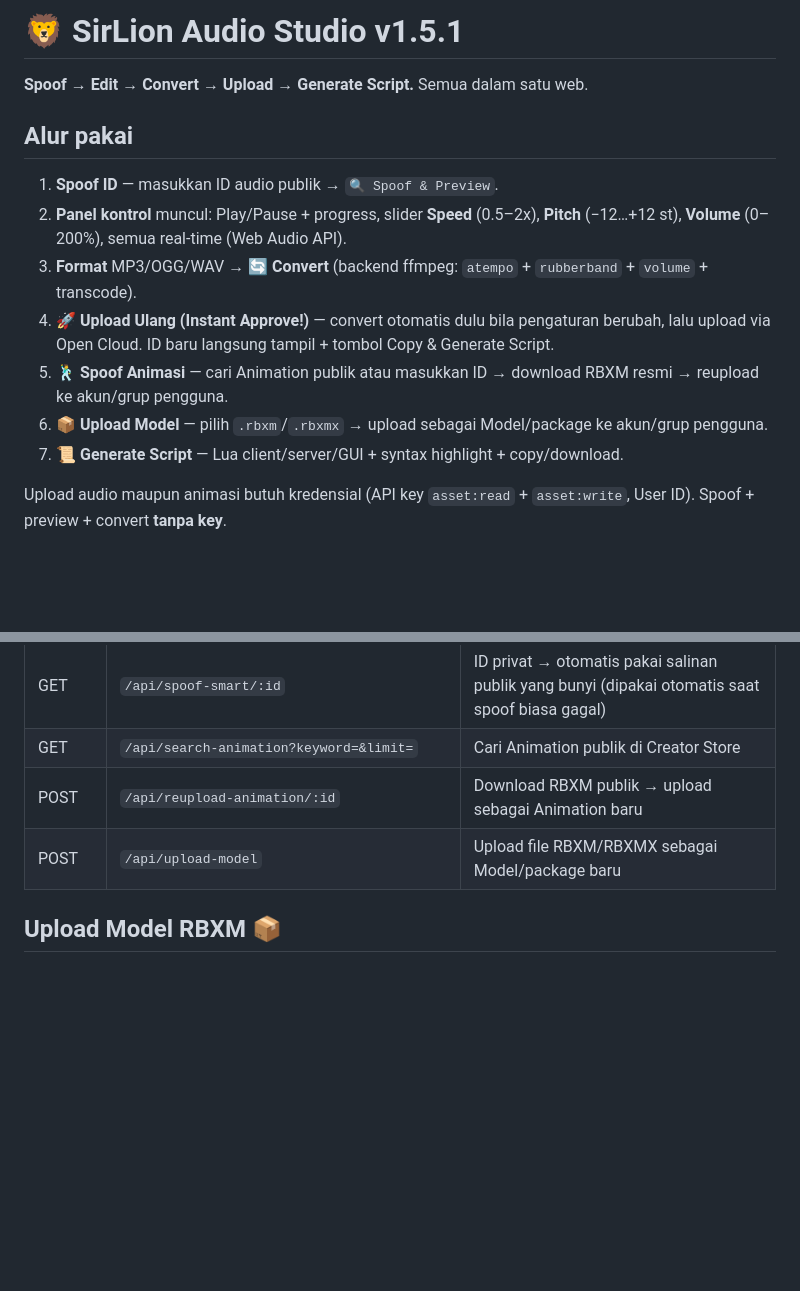
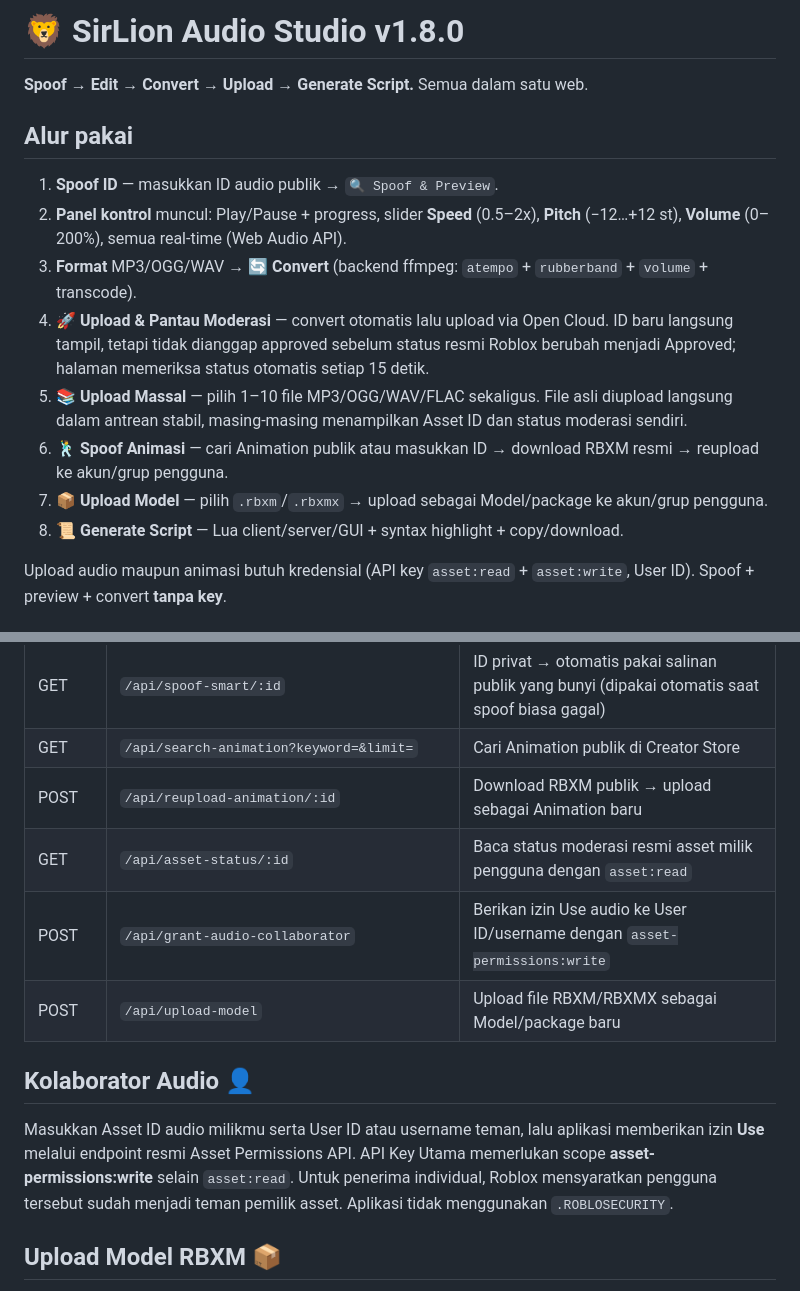
Before and after one commit to King-Start/Spoof, a Markdown page: README.md, 2 parts joined by grey strips. Rendered like a GitHub page; blank space fills up the shorter version.

```diff
--- a/README.md
+++ b/README.md
@@ -1,4 +1,4 @@
-# 🦁 SirLion Audio Studio v1.5.1
+# 🦁 SirLion Audio Studio v1.8.0
 
 **Spoof → Edit → Convert → Upload → Generate Script.** Semua dalam satu web.
 
@@ -7,10 +7,11 @@
 1. **Spoof ID** — masukkan ID audio publik → `🔍 Spoof & Preview`.
 2. **Panel kontrol** muncul: Play/Pause + progress, slider **Speed** (0.5–2x), **Pitch** (−12…+12 st), **Volume** (0–200%), semua real-time (Web Audio API).
 3. **Format** MP3/OGG/WAV → **🔄 Convert** (backend ffmpeg: `atempo` + `rubberband` + `volume` + transcode).
-4. **🚀 Upload Ulang (Instant Approve!)** — convert otomatis dulu bila pengaturan berubah, lalu upload via Open Cloud. ID baru langsung tampil + tombol Copy & Generate Script.
-5. **🕺 Spoof Animasi** — cari Animation publik atau masukkan ID → download RBXM resmi → reupload ke akun/grup pengguna.
-6. **📦 Upload Model** — pilih `.rbxm`/`.rbxmx` → upload sebagai Model/package ke akun/grup pengguna.
-7. **📜 Generate Script** — Lua client/server/GUI + syntax highlight + copy/download.
+4. **🚀 Upload & Pantau Moderasi** — convert otomatis lalu upload via Open Cloud. ID baru langsung tampil, tetapi tidak dianggap approved sebelum status resmi Roblox berubah menjadi Approved; halaman memeriksa status otomatis setiap 15 detik.
+5. **📚 Upload Massal** — pilih 1–10 file MP3/OGG/WAV/FLAC sekaligus. File asli diupload langsung dalam antrean stabil, masing-masing menampilkan Asset ID dan status moderasi sendiri.
+6. **🕺 Spoof Animasi** — cari Animation publik atau masukkan ID → download RBXM resmi → reupload ke akun/grup pengguna.
+7. **📦 Upload Model** — pilih `.rbxm`/`.rbxmx` → upload sebagai Model/package ke akun/grup pengguna.
+8. **📜 Generate Script** — Lua client/server/GUI + syntax highlight + copy/download.
 
 Upload audio maupun animasi butuh kredensial (API key `asset:read` + `asset:write`, User ID). Spoof + preview + convert **tanpa key**.
 
@@ -70,7 +71,17 @@ GET /api/spoof-audio/:id
 | GET | `/api/spoof-smart/:id` | ID privat → otomatis pakai salinan publik yang bunyi (dipakai otomatis saat spoof biasa gagal) |
 | GET | `/api/search-animation?keyword=&limit=` | Cari Animation publik di Creator Store |
 | POST | `/api/reupload-animation/:id` | Download RBXM publik → upload sebagai Animation baru |
+| GET | `/api/asset-status/:id` | Baca status moderasi resmi asset milik pengguna dengan `asset:read` |
+| POST | `/api/grant-audio-collaborator` | Berikan izin Use audio ke User ID/username dengan `asset-permissions:write` |
 | POST | `/api/upload-model` | Upload file RBXM/RBXMX sebagai Model/package baru |
+
+## Kolaborator Audio 👤
+
+Masukkan Asset ID audio milikmu serta User ID atau username teman, lalu aplikasi
+memberikan izin **Use** melalui endpoint resmi Asset Permissions API. API Key Utama
+memerlukan scope **asset-permissions:write** selain `asset:read`. Untuk penerima
+individual, Roblox mensyaratkan pengguna tersebut sudah menjadi teman pemilik asset.
+Aplikasi tidak menggunakan `.ROBLOSECURITY`.
 
 ## Upload Model RBXM 📦
 
```
